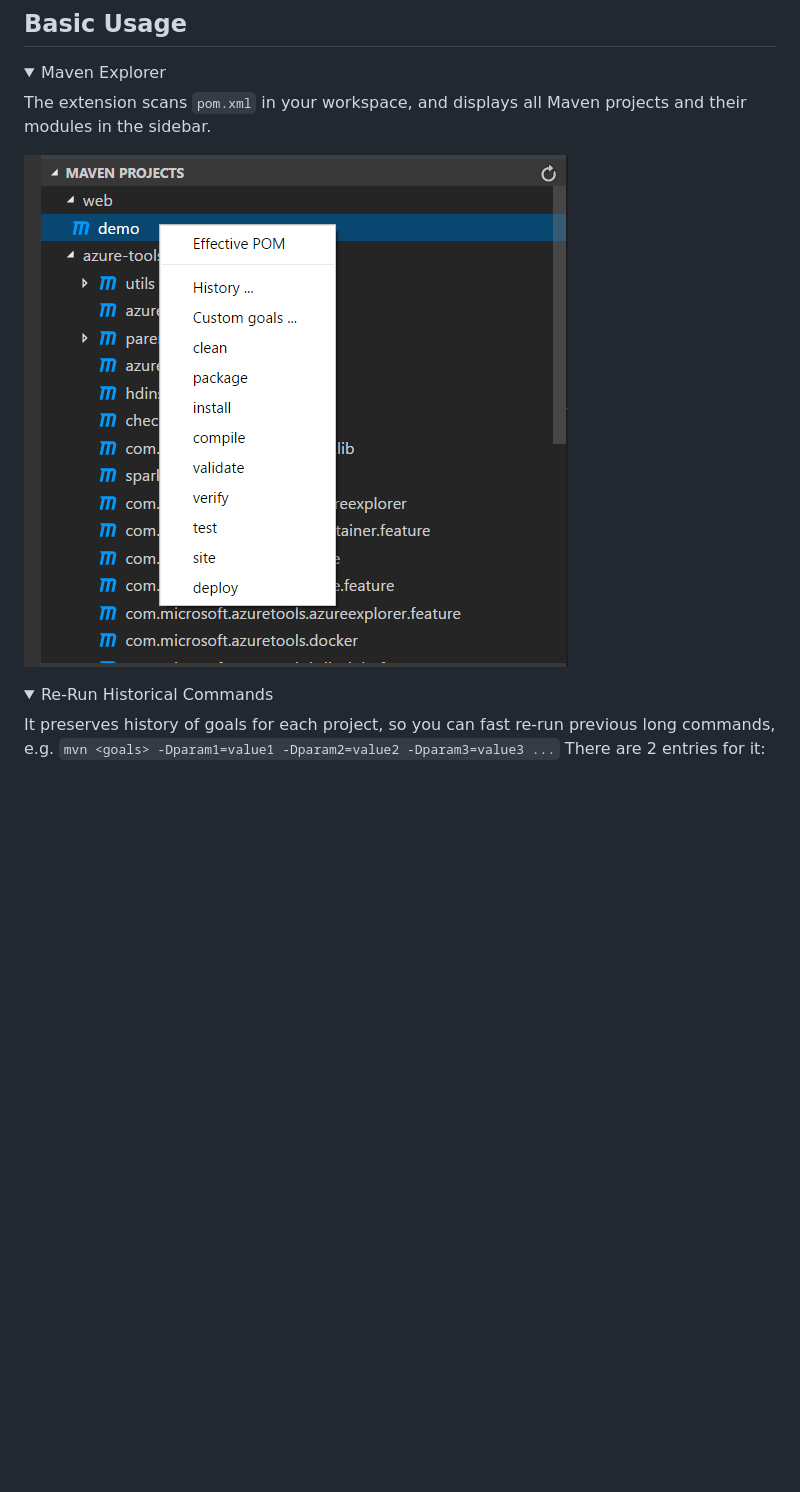
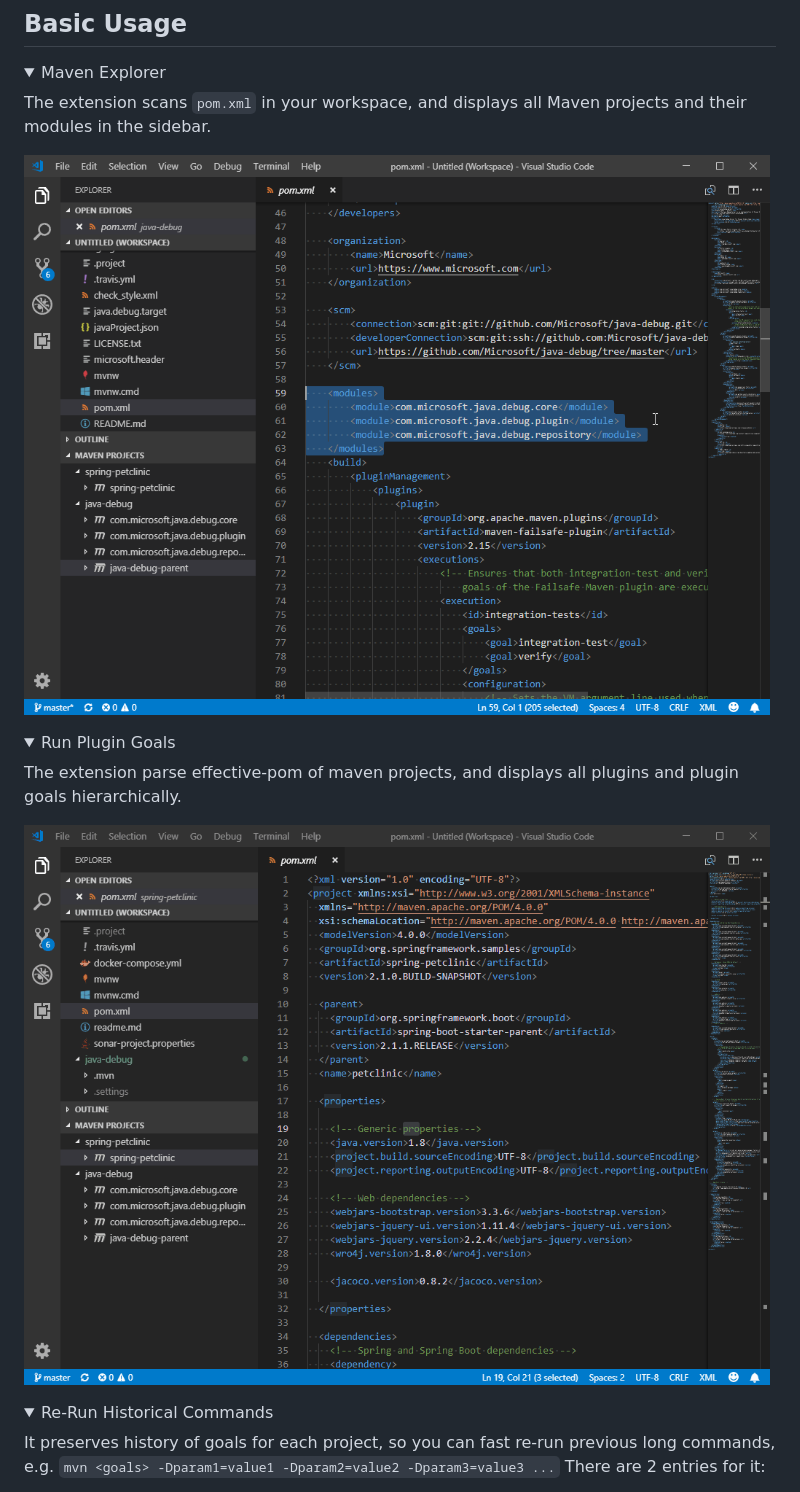
Before and after one commit to microsoft/vscode-maven, a Markdown page: README.md, the part around one of its changes. Drawn GitHub-style; pictures changed too: images/explorer.png, images/plugin.gif (added); folded sections open; blank space fills up the shorter version.

```diff
--- a/README.md
+++ b/README.md
@@ -28,6 +28,15 @@ For troubleshooting, please refer to the page [HERE](Troubleshooting.md).
 The extension scans `pom.xml` in your workspace, and displays all Maven projects and their modules in the sidebar.
 
 ![Screenshot](images/explorer.png)
+
+</details>
+
+<details>
+<summary>Run Plugin Goals</summary>
+
+The extension parse effective-pom of maven projects, and displays all plugins and plugin goals hierarchically.
+
+![Screenshot](images/plugin.gif)
 
 </details>
 
```
Also changed, not shown: other parts of README.md (+1 -1 lines), images/archetype.gif, images/customGoal.gif (deleted), images/history.gif.
